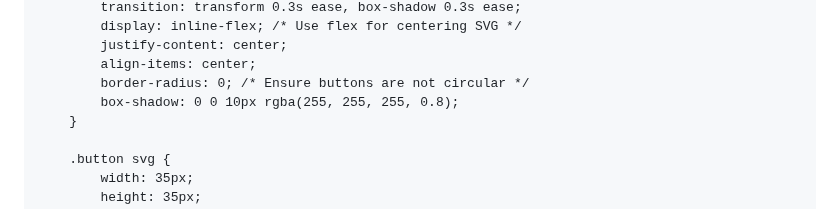
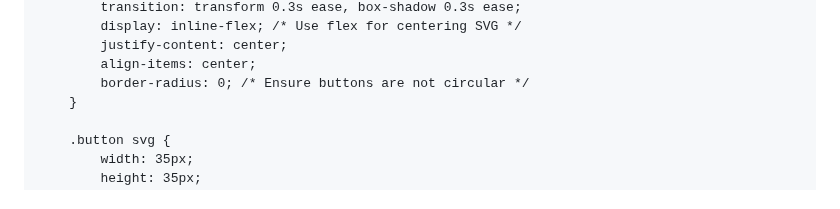
Before and after one commit to 7eol/7eol.github.io, a Markdown page: README.md, the part around the change. Rendered like a GitHub page.

```diff
--- a/README.md
+++ b/README.md
@@ -87,7 +87,6 @@
             justify-content: center;
             align-items: center;
             border-radius: 0; /* Ensure buttons are not circular */
-            box-shadow: 0 0 10px rgba(255, 255, 255, 0.8);
         }
 
         .button svg {
```
